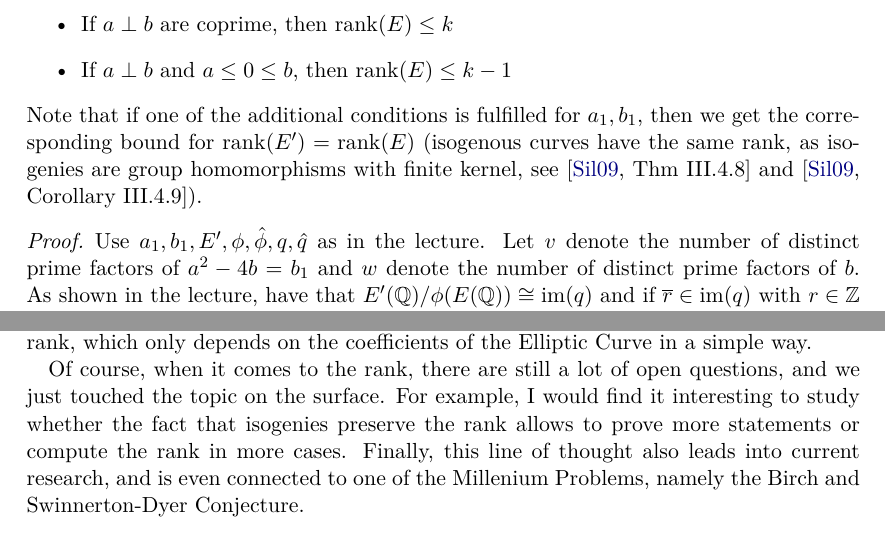
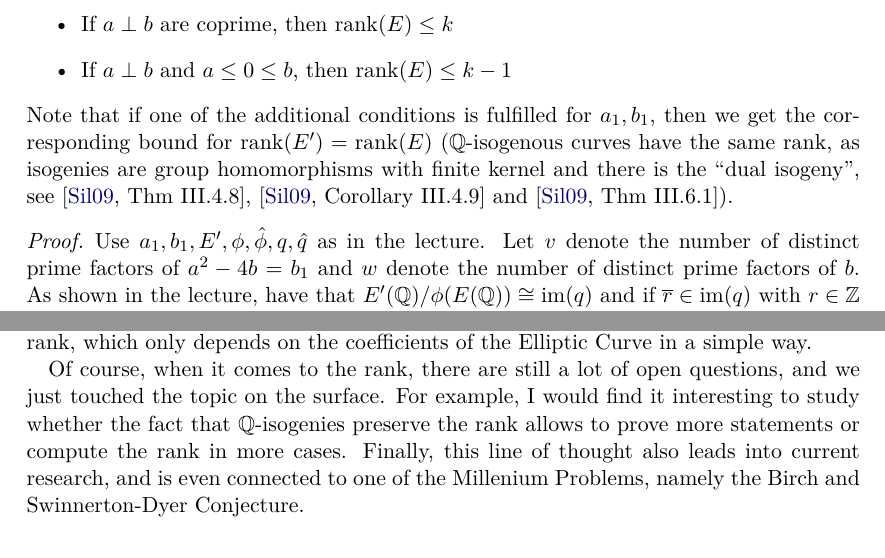
Before and after one commit to FeanorTheElf/miniprojects-ht, a LaTeX CV (Elliptic Curves/submission.tex): two parts of pages 21 and 24 of 24, joined at a grey line, cut so that both start at the same text. Compiled offline with pdfLaTeX.

Commit message:
Made the remarks on isogenies and rank more precise

```diff
--- a/Elliptic Curves/submission.tex
+++ b/Elliptic Curves/submission.tex
@@ -1042,7 +1042,7 @@ Note that the computer also found other, similarly special curves, given by equa
         \item If $a \perp b$ and $a \leq 0 \leq b$, then $\mathrm{rank}(E) \leq k - 1$
     \end{itemize}
     Note that if one of the additional conditions is fulfilled for $a_1, b_1$, then we get the corresponding bound for $\mathrm{rank}(E') = \mathrm{rank}(E)$
-    (isogenous curves have the same rank, as isogenies are group homomorphisms with finite kernel, see \cite[Thm III.4.8]{silverman} and \cite[Corollary III.4.9]{silverman}).
+    ($\Q$-isogenous curves have the same rank, as isogenies are group homomorphisms with finite kernel and there is the ``dual isogeny'', see \cite[Thm III.4.8]{silverman}, \cite[Corollary III.4.9]{silverman} and \cite[Thm III.6.1]{silverman}).
 \end{prop}
 \begin{proof}
     Use $a_1, b_1, E', \phi, \hat{\phi}, q, \hat{q}$ as in the lecture.
@@ -1221,7 +1221,7 @@ However, working around this obstacle, we still could find some interesting exam
 Furthermore, we present a sharp bound on the rank, which only depends on the coefficients of the Elliptic Curve in a simple way.
 
 Of course, when it comes to the rank, there are still a lot of open questions, and we just touched the topic on the surface.
-For example, I would find it interesting to study whether the fact that isogenies preserve the rank allows to prove more statements or compute the rank in more cases.
+For example, I would find it interesting to study whether the fact that $\Q$-isogenies preserve the rank allows to prove more statements or compute the rank in more cases.
 Finally, this line of thought also leads into current research, and is even connected to one of the Millenium Problems, namely the Birch and Swinnerton-Dyer Conjecture.
 
 \section{Appendix}
```
Also changed, not shown: Elliptic Curves/submission.pdf.
